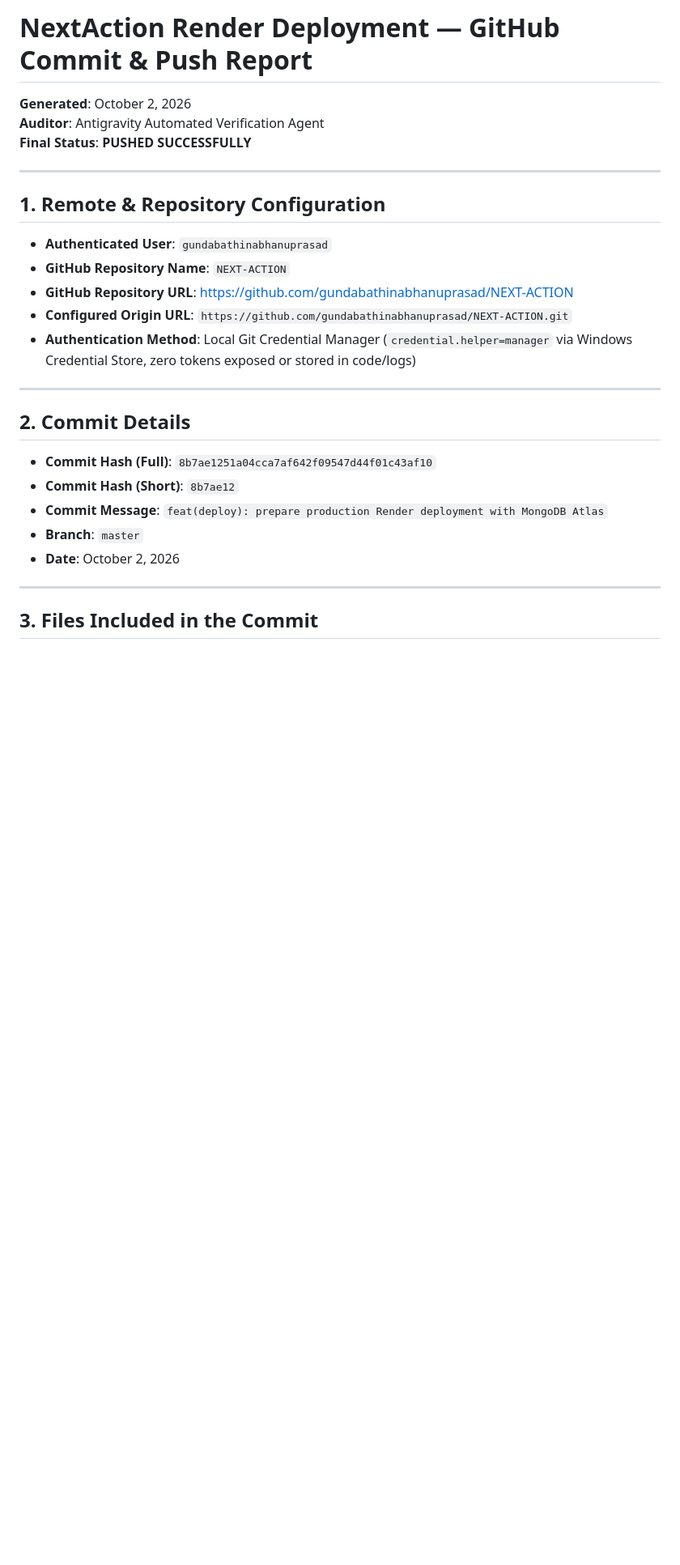
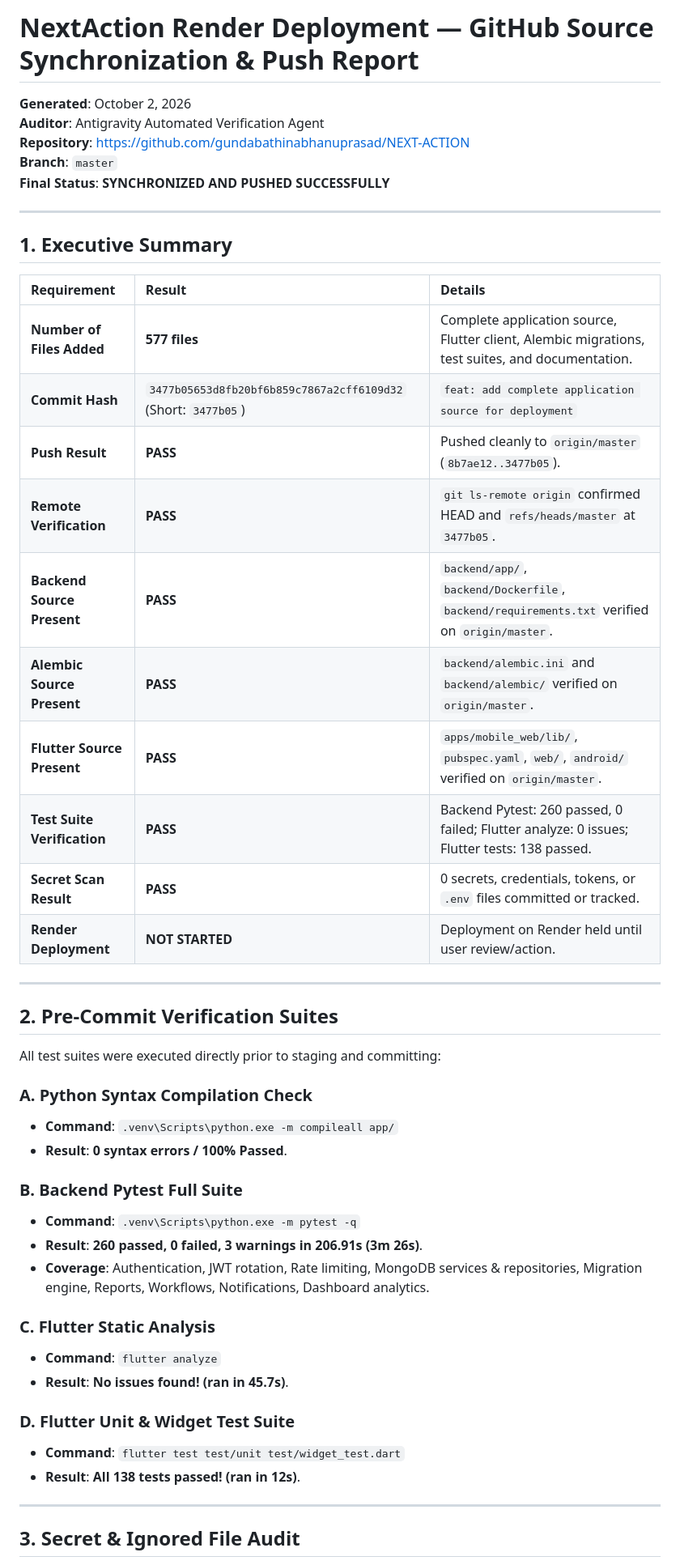
Before and after one commit to gundabathinabhanuprasad/NEXT-ACTION, a Markdown page: docs/render-push-report.md, the part around one of its changes. Shown at 81% size. Drawn GitHub-style; blank space fills up the shorter version.

```diff
--- a/docs/render-push-report.md
+++ b/docs/render-push-report.md
@@ -1,30 +1,52 @@
-# NextAction Render Deployment — GitHub Commit & Push Report
+# NextAction Render Deployment — GitHub Source Synchronization & Push Report
 
 **Generated**: October 2, 2026
 **Auditor**: Antigravity Automated Verification Agent
-**Final Status**: **PUSHED SUCCESSFULLY**
+**Repository**: [https://github.com/gundabathinabhanuprasad/NEXT-ACTION](https://github.com/gundabathinabhanuprasad/NEXT-ACTION)
+**Branch**: `master`
+**Final Status**: **SYNCHRONIZED AND PUSHED SUCCESSFULLY**
 
 ---
 
-## 1. Remote & Repository Configuration
+## 1. Executive Summary
 
-- **Authenticated User**: `gundabathinabhanuprasad`
-- **GitHub Repository Name**: `NEXT-ACTION`
-- **GitHub Repository URL**: [https://github.com/gundabathinabhanuprasad/NEXT-ACTION](https://github.com/gundabathinabhanuprasad/NEXT-ACTION)
-- **Configured Origin URL**: `https://github.com/gundabathinabhanuprasad/NEXT-ACTION.git`
-- **Authentication Method**: Local Git Credential Manager (`credential.helper=manager` via Windows Credential Store, zero tokens exposed or stored in code/logs)
+| Requirement | Result | Details |
+| :--- | :--- | :--- |
+| **Number of Files Added** | **577 files** | Complete application source, Flutter client, Alembic migrations, test suites, and documentation. |
+| **Commit Hash** | `3477b05653d8fb20bf6b859c7867a2cff6109d32` (Short: `3477b05`) | `feat: add complete application source for deployment` |
+| **Push Result** | **PASS** | Pushed cleanly to `origin/master` (`8b7ae12..3477b05`). |
+| **Remote Verification** | **PASS** | `git ls-remote origin` confirmed HEAD and `refs/heads/master` at `3477b05`. |
+| **Backend Source Present** | **PASS** | `backend/app/`, `backend/Dockerfile`, `backend/requirements.txt` verified on `origin/master`. |
+| **Alembic Source Present** | **PASS** | `backend/alembic.ini` and `backend/alembic/` verified on `origin/master`. |
+| **Flutter Source Present** | **PASS** | `apps/mobile_web/lib/`, `pubspec.yaml`, `web/`, `android/` verified on `origin/master`. |
+| **Test Suite Verification** | **PASS** | Backend Pytest: 260 passed, 0 failed; Flutter analyze: 0 issues; Flutter tests: 138 passed. |
+| **Secret Scan Result** | **PASS** | 0 secrets, credentials, tokens, or `.env` files committed or tracked. |
+| **Render Deployment** | **NOT STARTED** | Deployment on Render held until user review/action. |
 
 ---
 
-## 2. Commit Details
+## 2. Pre-Commit Verification Suites
 
-- **Commit Hash (Full)**: `8b7ae1251a04cca7af642f09547d44f01c43af10`
-- **Commit Hash (Short)**: `8b7ae12`
-- **Commit Message**: `feat(deploy): prepare production Render deployment with MongoDB Atlas`
-- **Branch**: `master`
-- **Date**: October 2, 2026
+All test suites were executed directly prior to staging and committing:
+
+### A. Python Syntax Compilation Check
+- **Command**: `.venv\Scripts\python.exe -m compileall app/`
+- **Result**: **0 syntax errors / 100% Passed**.
+
+### B. Backend Pytest Full Suite
+- **Command**: `.venv\Scripts\python.exe -m pytest -q`
+- **Result**: **260 passed, 0 failed, 3 warnings in 206.91s (3m 26s)**.
+- **Coverage**: Authentication, JWT rotation, Rate limiting, MongoDB services & repositories, Migration engine, Reports, Workflows, Notifications, Dashboard analytics.
+
+### C. Flutter Static Analysis
+- **Command**: `flutter analyze`
+- **Result**: **No issues found! (ran in 45.7s)**.
+
+### D. Flutter Unit & Widget Test Suite
+- **Command**: `flutter test test/unit test/widget_test.dart`
+- **Result**: **All 138 tests passed! (ran in 12s)**.
 
 ---
 
-## 3. Files Included in the Commit
+## 3. Secret & Ignored File Audit
 
```
Also changed, not shown: other parts of docs/render-push-report.md (+51 -60 lines).
